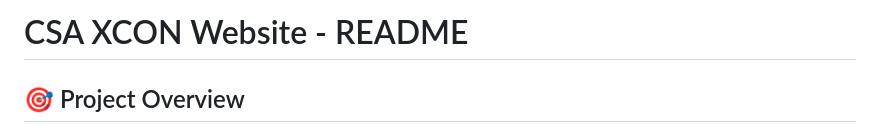
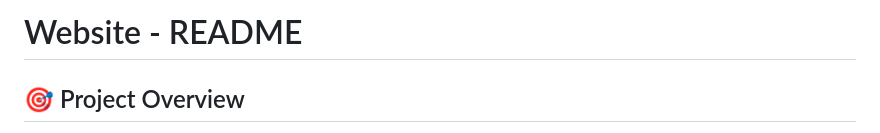
Before and after one commit to deepsharma2/Event-Landpage-Website, a Markdown page: README.md, the part around the change. Rendered like a GitHub page.

```diff
--- a/README.md
+++ b/README.md
@@ -1,4 +1,4 @@
-# CSA XCON Website - README
+# Website - README
 
 ## 🎯 Project Overview
 
```
